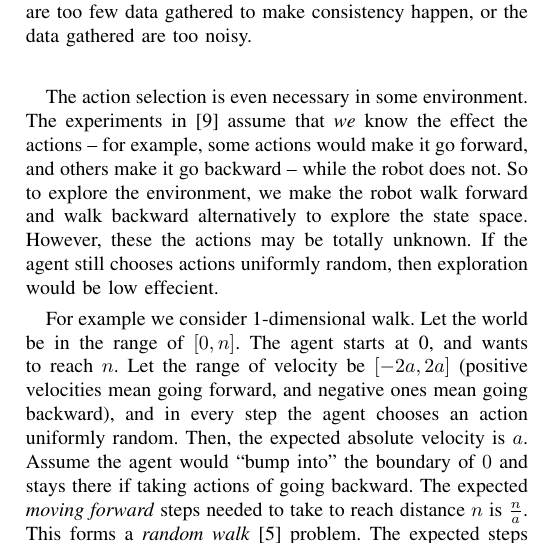
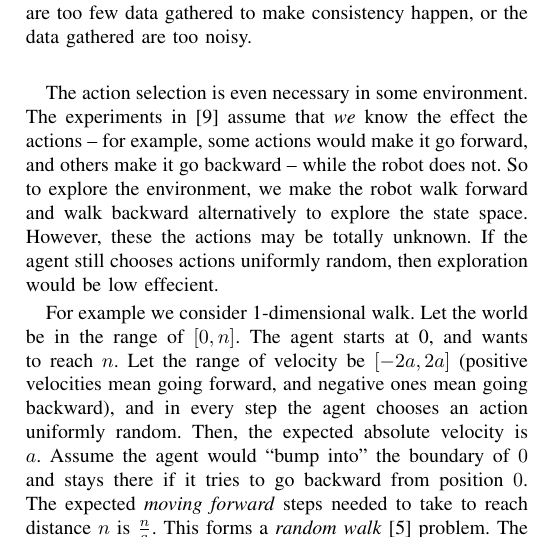
Before and after one commit to shunzh/robots_final, a LaTeX paper (report.tex): part of one column of page 1 of 3, cut so that both start at the same text. Compiled offline with pdfLaTeX.

Commit message:
minor changes on rand walk

```diff
--- a/report.tex
+++ b/report.tex
@@ -59,9 +59,9 @@ the range of velocity be $[-2a, 2a]$ (positive velocities mean going
 forward, and negative ones mean going backward), and in every step the
 agent chooses an action uniformly random.  Then, the expected absolute
 velocity is $a$. Assume the agent would ``bump into'' the boundary of
-$0$ and stays there if taking actions of going backward. The expected
-\textit{moving forward} steps needed to take to reach distance $n$ is
-$\frac{n}{a}$. This forms a \textit{random walk}
+$0$ and stays there if it tries to go backward from position $0$. The
+expected \textit{moving forward} steps needed to take to reach
+distance $n$ is $\frac{n}{a}$. This forms a \textit{random walk}
 \cite{motwani1995randomized} problem. The expected steps needed to
 take to reach distance $n$ is $O(n^2)$. This concludes that, if an
 agent takes random actions in an unkown domain, it's likely that the
```
